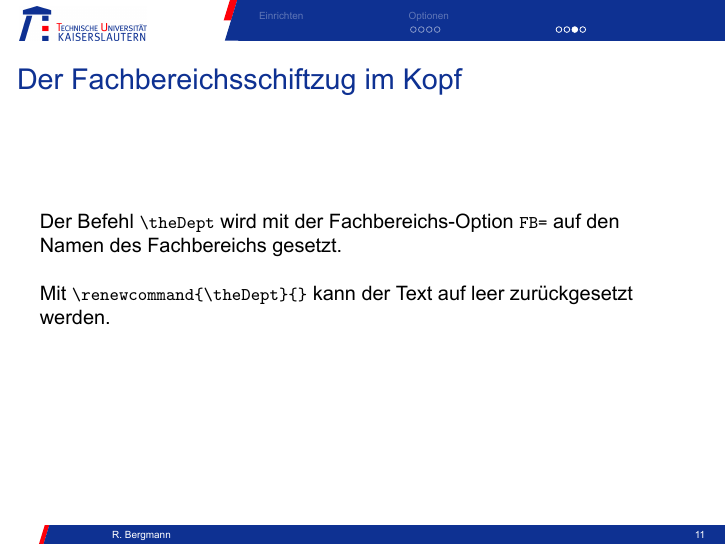
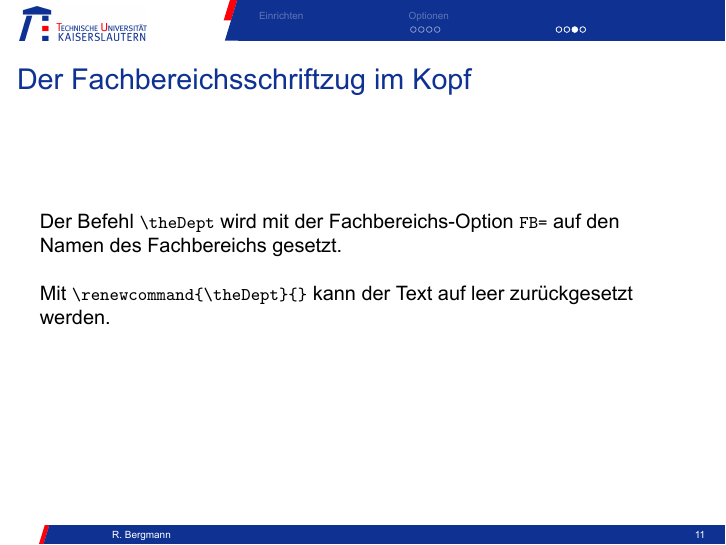
Before and after one commit to kellertuer/TUKL-Design, LaTeX slides (LaTeX-Beamer/optionen.tex): page 11 of 12. The pictures show the PDF file LaTeX-Beamer/optionen.pdf that the author committed with the source.

Commit message:
Tippfehler in der Anleitung entfernt.

```diff
--- a/LaTeX-Beamer/optionen.tex
+++ b/LaTeX-Beamer/optionen.tex
@@ -136,7 +136,7 @@
 	{\includegraphics[width=.15\paperwidth]{logos/Logo_FKZM.jpg}}
 		\end{lstlisting}
 	\end{frame}
-	\begin{frame}[fragile]{Der Fachbereichsschiftzug im Kopf}
+	\begin{frame}[fragile]{Der Fachbereichsschriftzug im Kopf}
 		Der Befehl \lstinline|\theDept| wird mit der Fachbereichs-Option \lstinline|FB=| auf den Namen des Fachbereichs gesetzt.
 		\\[\baselineskip]
 		Mit \lstinline|\renewcommand{\theDept}{}| kann der Text auf leer zurückgesetzt werden.
```
Also changed, not shown: LaTeX-Beamer/optionen.pdf.
